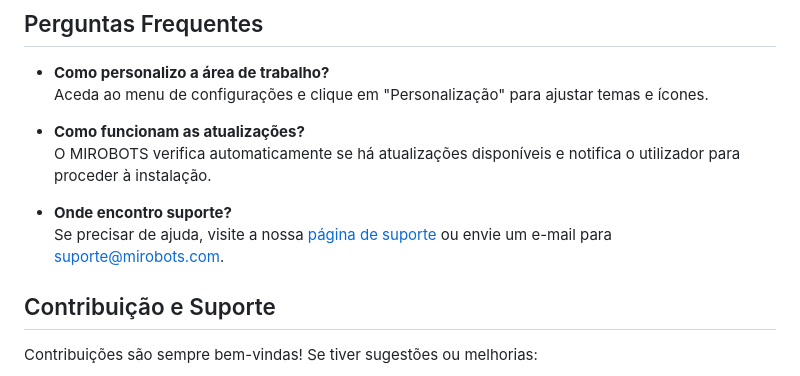
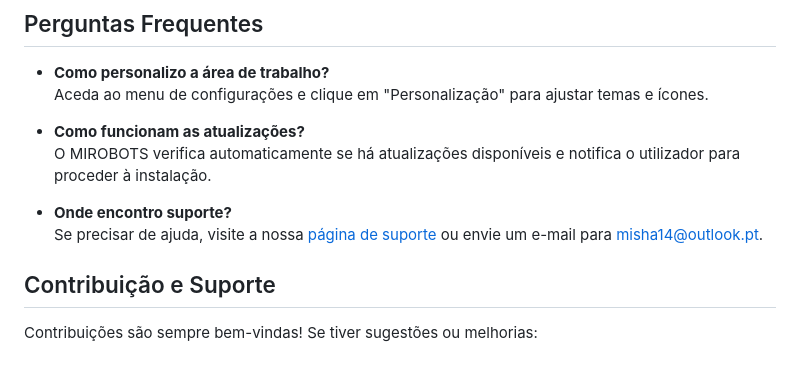
Before and after one commit to MCAI14/MIROBOTS, a Markdown page: README.md, the part around the change. GitHub-like rendering.

Commit message:
Update support email address in README.md

```diff
--- a/README.md
+++ b/README.md
@@ -75,7 +75,7 @@ O MIROBOTS é um sistema operativo evolutivo que oferece uma experiência intuit
   O MIROBOTS verifica automaticamente se há atualizações disponíveis e notifica o utilizador para proceder à instalação.
 
 - **Onde encontro suporte?**
-  Se precisar de ajuda, visite a nossa [página de suporte](https://mirobots.netlify.app/support) ou envie um e-mail para suporte@mirobots.com.
+  Se precisar de ajuda, visite a nossa [página de suporte](https://mirobots.netlify.app/support) ou envie um e-mail para misha14@outlook.pt.
 
 ## Contribuição e Suporte
 
```
